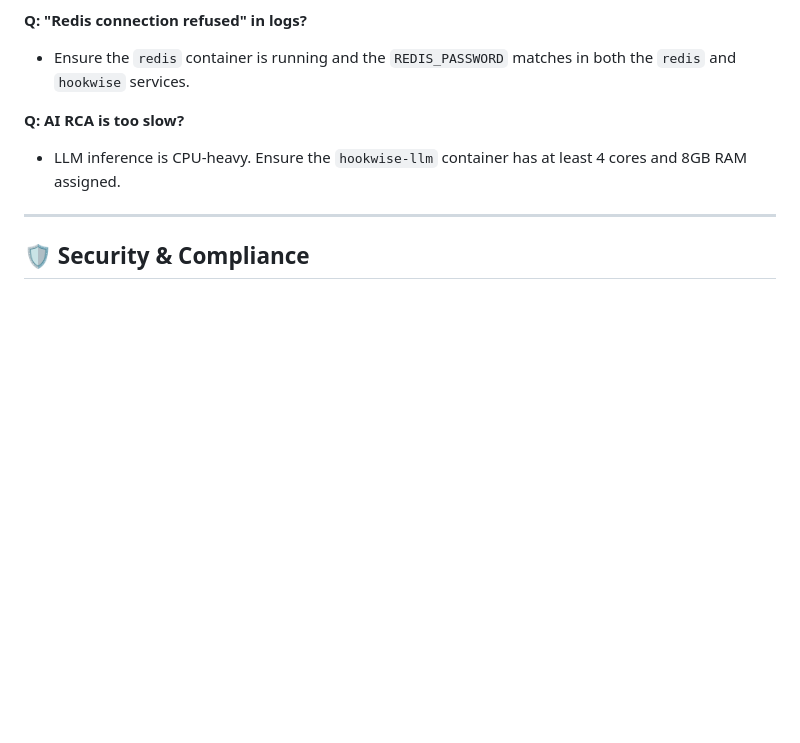
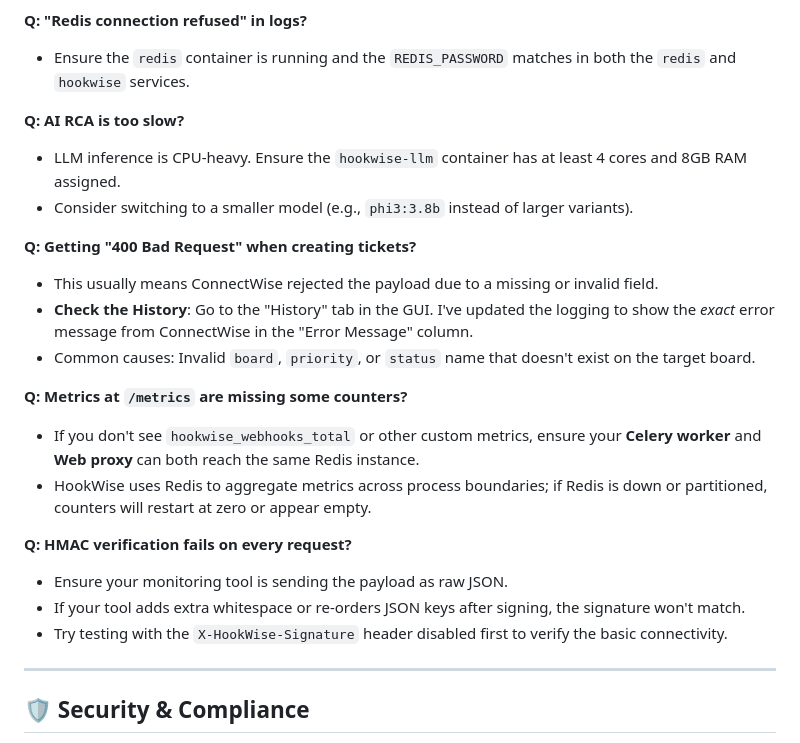
Before and after one commit to arumes31/hookwise, a Markdown page: README.md, the part around the change. Drawn GitHub-style; blank space fills up the shorter version.

Commit message:
\Docs: Substantially expand troubleshooting section\

```diff
--- a/README.md
+++ b/README.md
@@ -328,6 +328,21 @@ Use Routing Rules to map specific hostnames or message patterns to different com
 
 **Q: AI RCA is too slow?**
 - LLM inference is CPU-heavy. Ensure the `hookwise-llm` container has at least 4 cores and 8GB RAM assigned.
+- Consider switching to a smaller model (e.g., `phi3:3.8b` instead of larger variants).
+
+**Q: Getting "400 Bad Request" when creating tickets?**
+- This usually means ConnectWise rejected the payload due to a missing or invalid field.
+- **Check the History**: Go to the "History" tab in the GUI. I've updated the logging to show the *exact* error message from ConnectWise in the "Error Message" column.
+- Common causes: Invalid `board`, `priority`, or `status` name that doesn't exist on the target board.
+
+**Q: Metrics at `/metrics` are missing some counters?**
+- If you don't see `hookwise_webhooks_total` or other custom metrics, ensure your **Celery worker** and **Web proxy** can both reach the same Redis instance.
+- HookWise uses Redis to aggregate metrics across process boundaries; if Redis is down or partitioned, counters will restart at zero or appear empty.
+
+**Q: HMAC verification fails on every request?**
+- Ensure your monitoring tool is sending the payload as raw JSON.
+- If your tool adds extra whitespace or re-orders JSON keys after signing, the signature won't match.
+- Try testing with the `X-HookWise-Signature` header disabled first to verify the basic connectivity.
 
 ---
 
```
